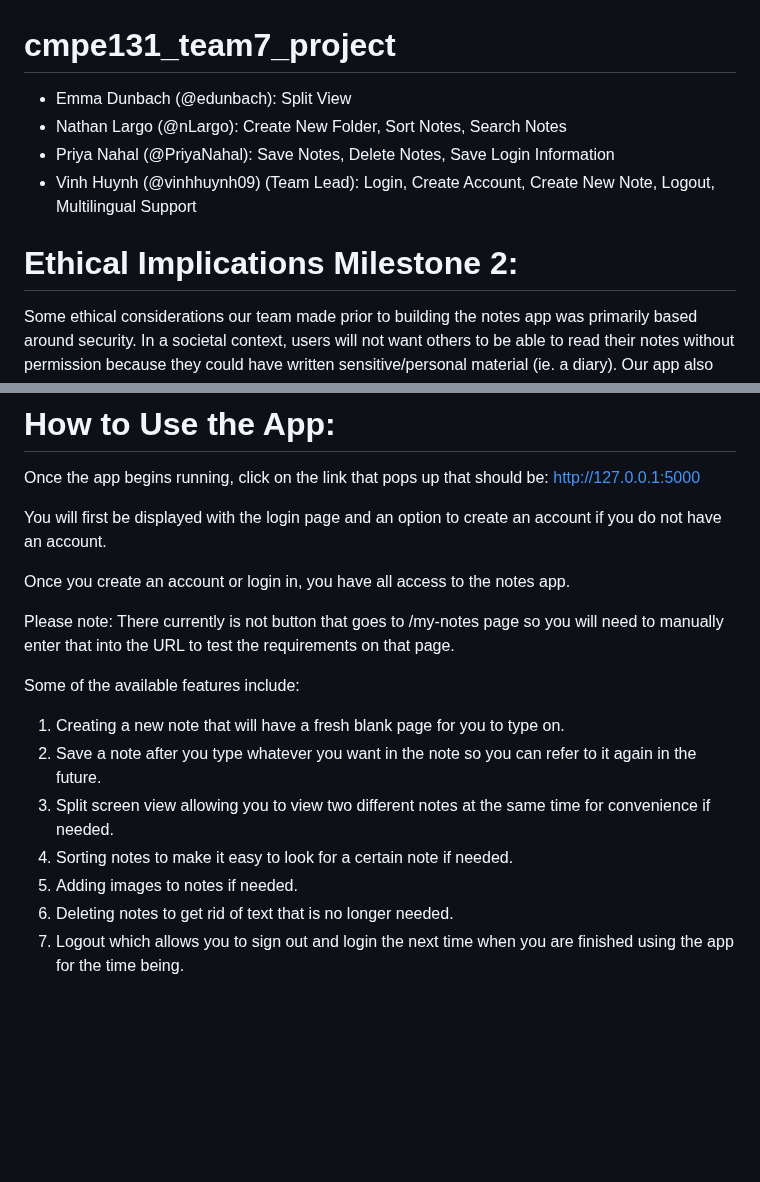
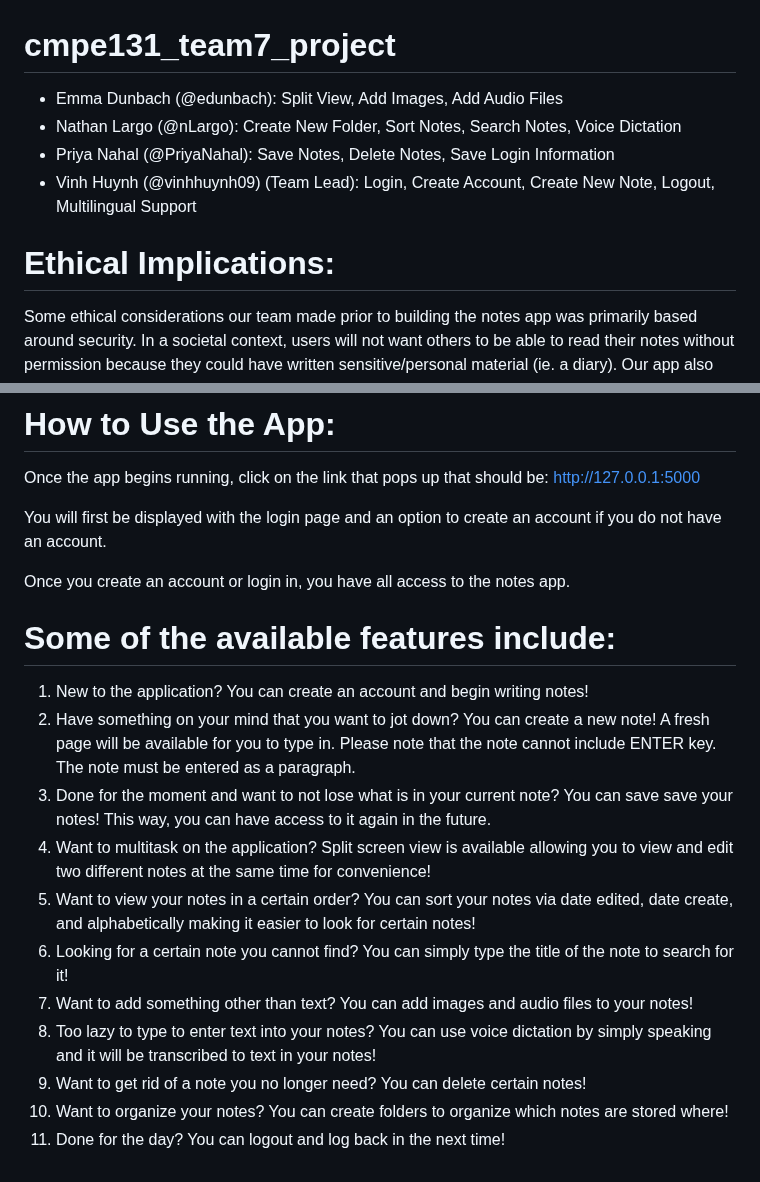
Before and after one commit to nLargo/cmpe131_team7_project, a Markdown page: README.md, 2 parts joined by grey strips. GitHub-like rendering; blank space fills up the shorter version.

```diff
--- a/README.md
+++ b/README.md
@@ -1,10 +1,10 @@
 # cmpe131_team7_project
-- Emma Dunbach (@edunbach): Split View
-- Nathan Largo (@nLargo): Create New Folder, Sort Notes, Search Notes
+- Emma Dunbach (@edunbach): Split View, Add Images, Add Audio Files
+- Nathan Largo (@nLargo): Create New Folder, Sort Notes, Search Notes, Voice Dictation
 - Priya Nahal (@PriyaNahal): Save Notes, Delete Notes, Save Login Information
 - Vinh Huynh (@vinhhuynh09) (Team Lead): Login, Create Account, Create New Note, Logout, Multilingual Support
 
-# Ethical Implications Milestone 2:
+# Ethical Implications:
 Some ethical considerations our team made prior to building the notes app was primarily based around security. In a societal context, users will not want others to be able to read their notes without permission because they could have written sensitive/personal material (ie. a diary). Our app also has the capabilities to support multiple languages as we try to integrate this new note-taking method on a global scale. Furthermore, we carefully considered any and all environmental impacts--one of which that an app could relieve is the overuse of paper materials. Though using a notes app will not completely resolve any environmental problem, the hope is that there will be enough users that prefer an app over paper and pencils to eliminate deforrestation for the purpose of merely taking a quick note. Finally, a note-taking app should be economically sustainable. As engineers, we have to raise the concern that there may be a plethora of individuals who lack funds for a device with note-taking capabilities. That being said, those who already own a device with said capabilities will not have to pay for writing utensils and paper ever again. In summary, our note-taking app considers many ethical situations, yet it focuses on the issues of security, the environment, global integration, and even economics that are at stake with traditional pen and paper note-taking.
 
 # Required Libraries:
@@ -31,13 +31,15 @@ You will first be displayed with the login page and an option to create an accou
 
 Once you create an account or login in, you have all access to the notes app.
 
-Please note: There currently is not button that goes to /my-notes page so you will need to manually enter that into the URL to test the requirements on that page.
-
-Some of the available features include:
-1. Creating a new note that will have a fresh blank page for you to type on.
-2. Save a note after you type whatever you want in the note so you can refer to it again in the future.
-3. Split screen view allowing you to view two different notes at the same time for convenience if needed.
-4. Sorting notes to make it easy to look for a certain note if needed.
-5. Adding images to notes if needed.
-6. Deleting notes to get rid of text that is no longer needed.
-7. Logout which allows you to sign out and login the next time when you are finished using the app for the time being.
+# Some of the available features include:
+1. New to the application? You can create an account and begin writing notes!
+2. Have something on your mind that you want to jot down? You can create a new note! A fresh page will be available for you to type in. Please note that the note cannot include ENTER key. The note must be entered as a paragraph.
+3. Done for the moment and want to not lose what is in your current note? You can save save your notes! This way, you can have access to it again in the future.
+4. Want to multitask on the application? Split screen view is available allowing you to view and edit two different notes at the same time for convenience!
+5. Want to view your notes in a certain order? You can sort your notes via date edited, date create, and alphabetically making it easier to look for certain notes!
+6. Looking for a certain note you cannot find? You can simply type the title of the note to search for it!
+7. Want to add something other than text? You can add images and audio files to your notes!
+8. Too lazy to type to enter text into your notes? You can use voice dictation by simply speaking and it will be transcribed to text in your notes!
+9. Want to get rid of a note you no longer need? You can delete certain notes!
+10. Want to organize your notes? You can create folders to organize which notes are stored where!
+11. Done for the day? You can logout and log back in the next time!
```
